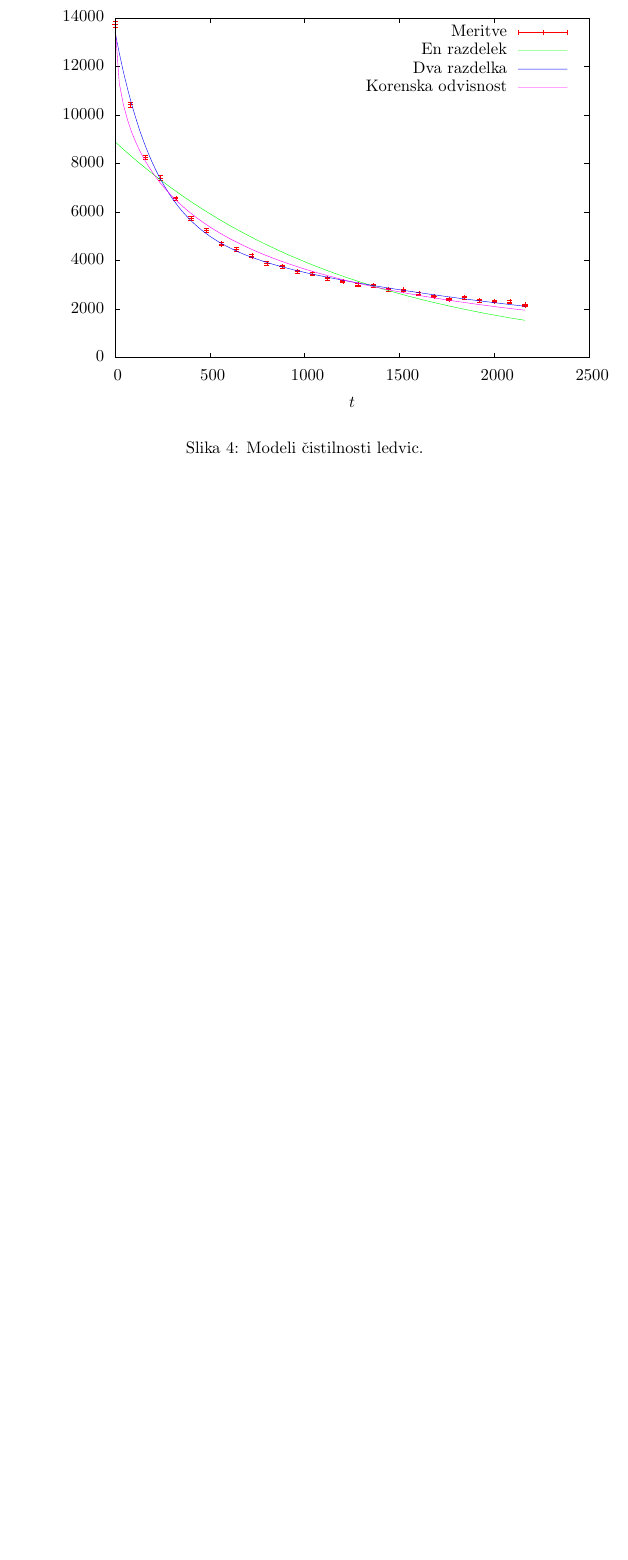
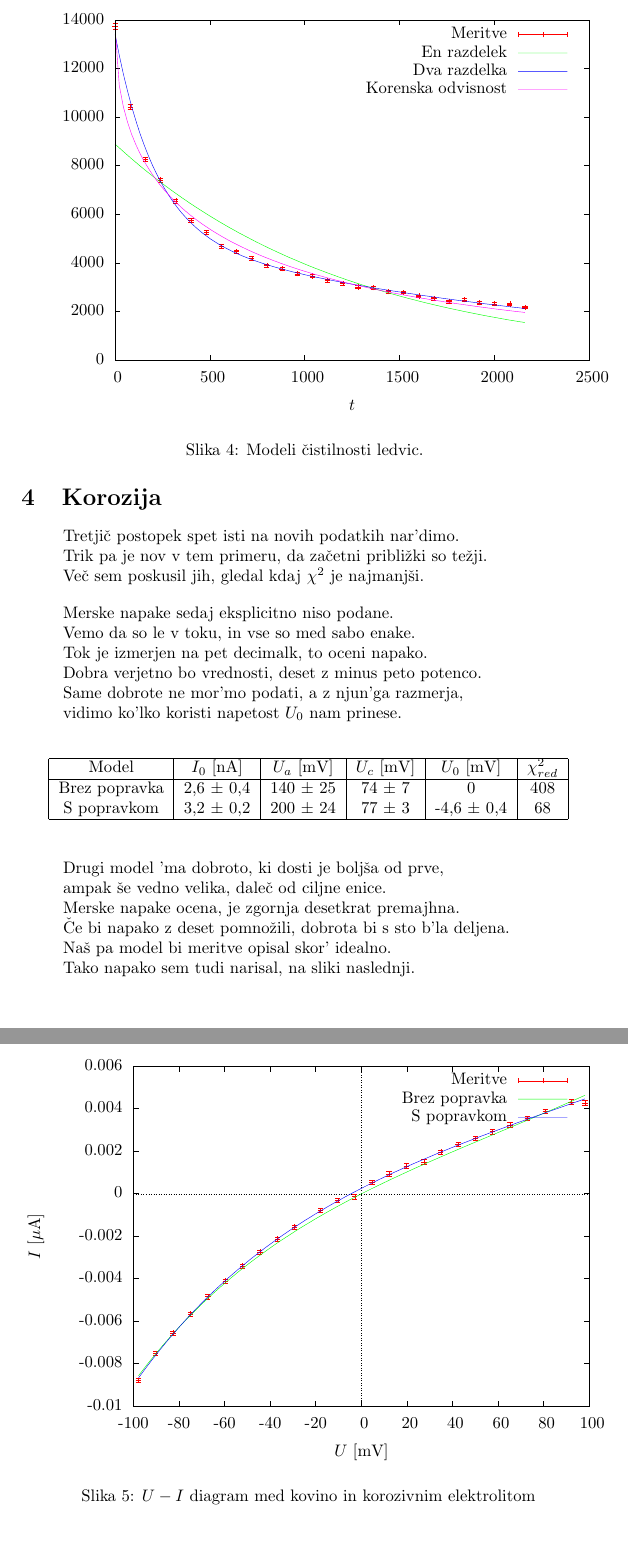
Before and after one commit to Noughmad/Sola, a LaTeX document (Modelska Analiza/105/miha_cancula_105.tex): part of page 5 of 5 before the commit and two parts of pages 5 and 6 of 6 after it, the two joined at a grey line, cut so that both start at the same text, the shorter picture padded with empty space. The pictures show the PDF file Modelska Analiza/105/miha_cancula_105.pdf that the author committed with the source.

Commit message:
Dodal se korozijo

```diff
--- a/Modelska Analiza/105/miha_cancula_105.tex
+++ b/Modelska Analiza/105/miha_cancula_105.tex
@@ -17,0 +39 @@
+ \chi^2_{red} &= \frac{\chi^2}{N-n}
@@ -184,6 +196,47 @@ bli"zje je $y_0$ zdaj pri"cakovani stotici.
 \end{verse}
 
 \section{Korozija}
+\begin{verse}
+ Tretji"c postopek spet isti na novih podatkih nar'dimo. \\
+ Trik pa je nov v tem primeru, da za"cetni pribli"zki so te"zji. \\
+ Ve"c sem poskusil jih, gledal kdaj $\chi^2$ je najmanj"si. \\
+\end{verse}
+
+\begin{verse}
+  Merske napake sedaj eksplicitno niso podane. \\
+  Vemo da so le v toku, in vse so med sabo enake. \\
+  Tok je izmerjen na pet decimalk, to oceni napako. \\
+  Dobra verjetno bo vrednosti, deset z minus peto potenco. \\
+  Same dobrote ne mor'mo podati, a z njun'ga razmerja, \\
+  vidimo ko'lko koristi napetost $U_0$ nam prinese.
+\end{verse}
+
+\begin{table}[h]
+ \centering
+\begin{tabular}{|c|c|c|c|c|c|}
+\hline
+Model & $I_0$ [nA] & $U_a$ [mV] & $U_c$ [mV] & $U_0$ [mV] & $\chi^2_{red}$ \\
+\hline
+Brez popravka & 2,6 $\pm$ 0,4 & 140 $\pm$ 25 & 74 $\pm$ 7 & 0 & 408 \\
+S popravkom & 3,2 $\pm$ 0,2 & 200 $\pm$ 24 & 77 $\pm$ 3 & -4,6 $\pm$ 0,4 & 68 \\
+\hline
+\end{tabular}
+\end{table}
+
+\begin{verse}
+ Drugi model 'ma dobroto, ki dosti je bolj"sa od prve, \\
+ ampak "se vedno velika, dale"c od ciljne enice. \\
+ Merske napake ocena, je zgornja desetkrat premajhna. \\
+ "Ce bi napako z deset pomno"zili, dobrota bi s sto b'la deljena. \\
+ Na"s pa model bi meritve opisal skor' idealno. \\
+ Tako napako sem tudi narisal, na sliki naslednji.
+\end{verse}
+
+\begin{figure}[h]
+ \input{korozija}
+ \caption{$U-I$ diagram med kovino in korozivnim elektrolitom}
+ \label{fig:korozija}
+\end{figure}
 
 
 \end{document}
```
Also changed, not shown: Modelska Analiza/105/miha_cancula_105.pdf, Modelska Analiza/105/miha_cancula_105.tex (43 more changed lines), 2 other files.
